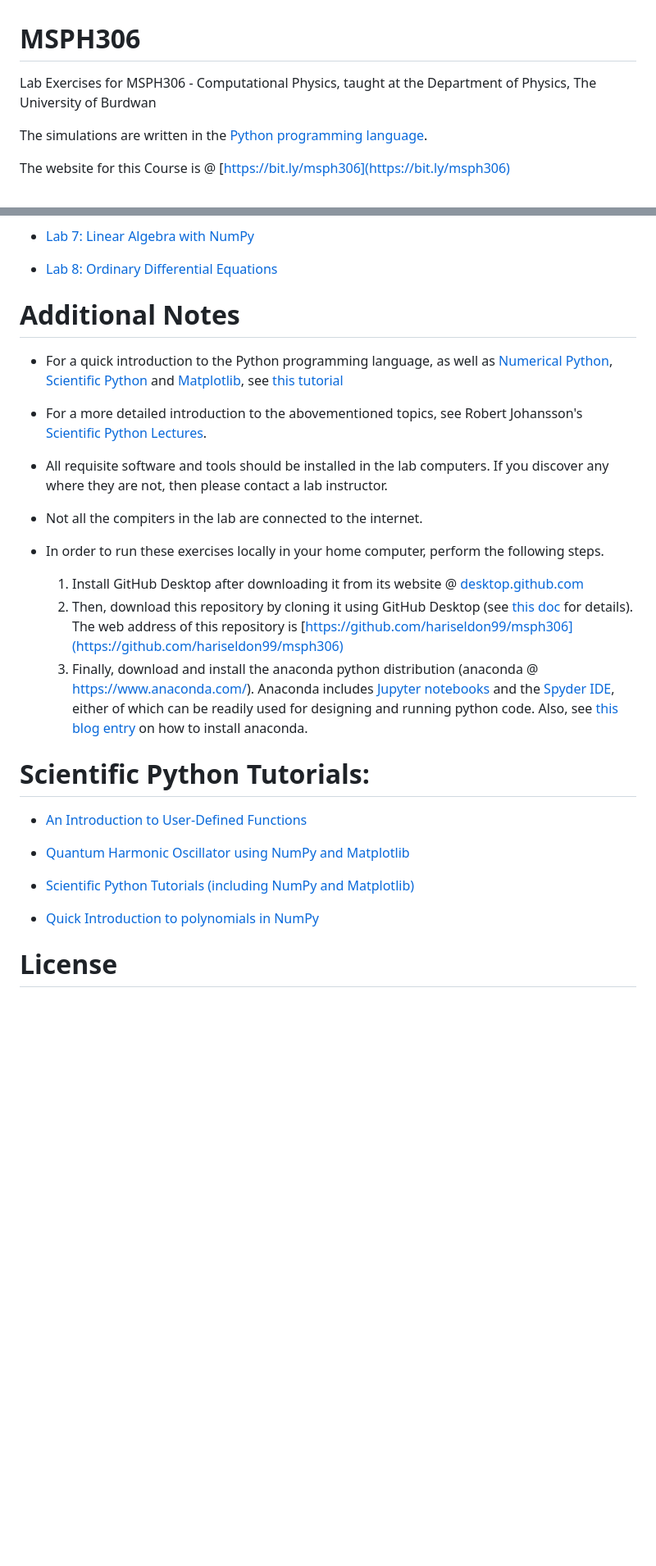
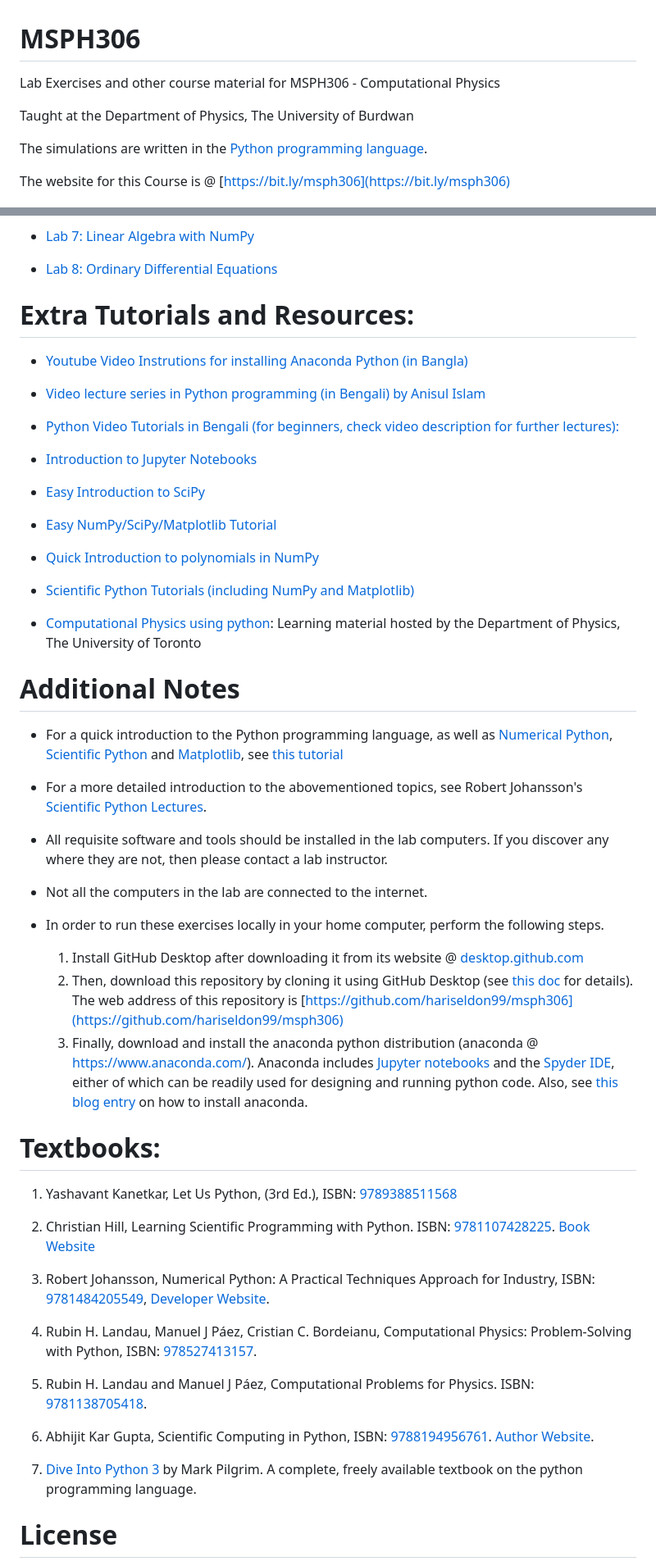
Before and after one commit to hariseldon99/msph306, a Markdown page: README.md, 2 parts joined by grey strips. Shown: that part at 82% size. GitHub-like rendering; blank space fills up the shorter version.

```diff
--- a/README.md
+++ b/README.md
@@ -1,7 +1,9 @@
 MSPH306
 ============================================
 
-Lab Exercises for MSPH306 - Computational Physics, taught at the Department of Physics, The University of Burdwan
+Lab Exercises and other course material for MSPH306 - Computational Physics
+
+Taught at the Department of Physics, The University of Burdwan
 
 The simulations are written in the [Python programming language](https://www.python.org/about/gettingstarted/).
 
@@ -30,6 +32,26 @@ Use the following links:
 * [Lab 8: Ordinary Differential Equations](Lab08.ipynb)
 
 
+Extra Tutorials and Resources:
+=========================
+* [Youtube Video Instrutions for installing Anaconda Python (in Bangla)](https://youtu.be/j64xgNo89qk?si=cWEP9jbwtV-Mqfl_)
+
+* [Video lecture series in Python programming (in Bengali) by Anisul Islam](https://youtube.com/playlist?list=PLgH5QX0i9K3rz5XqMsTk41_j15_6682BN&si=YBvUFREeO5vJpmj_)
+
+* [Python Video Tutorials in Bengali (for beginners, check video description for further lectures):](https://youtu.be/j64xgNo89qk)
+
+* [Introduction to Jupyter Notebooks](https://www.dataquest.io/blog/jupyter-notebook-tutorial/)
+
+* [Easy Introduction to SciPy](https://www.tutorialspoint.com/scipy/index.htm)
+
+* [Easy NumPy/SciPy/Matplotlib Tutorial](https://cs231n.github.io/python-numpy-tutorial/)
+
+* [Quick Introduction to polynomials in NumPy](https://kitchingroup.cheme.cmu.edu/blog/2013/01/22/Polynomials-in-python/)
+
+* [Scientific Python Tutorials (including NumPy and Matplotlib)](https://github.com/hariseldon99/scientific-python-lectures)
+
+* [Computational Physics using python](https://computation.physics.utoronto.ca/): Learning material hosted by the Department of Physics, The University of Toronto
+
 
 Additional Notes
 =========================
@@ -40,7 +62,7 @@ Additional Notes
 
 * All requisite software and tools should be installed in the lab computers. If you discover any where they are not, then please contact a lab instructor.
 
-* Not all the compiters in the lab are connected to the internet.
+* Not all the computers in the lab are connected to the internet.
 
 * In order to run these exercises locally in your home computer, perform the following steps.
 
@@ -49,16 +71,23 @@ Additional Notes
   3. Finally, download and install the anaconda python distribution (anaconda @ https://www.anaconda.com/). Anaconda includes [Jupyter notebooks](https://jupyter.org/) and the [Spyder IDE](https://www.spyder-ide.org/), either of which can be readily used for designing and running python code. Also, see [this blog entry](https://fangohr.github.io/blog/installation-of-python-spyder-numpy-sympy-scipy-pytest-matplotlib-via-anaconda.html) on how to install anaconda.
 
 
-Scientific Python Tutorials:
+Textbooks:
 =========================
+1. Yashavant Kanetkar, Let Us Python, (3rd Ed.), ISBN: [9789388511568](https://www.amazon.in/Let-Us-Python-Future-Embrace-dp-9391392253/dp/9391392253/)
 
-* [An Introduction to User-Defined Functions](User_Def_Functions.ipynb)
+2. Christian Hill, Learning Scientific Programming with Python. ISBN: [9781107428225](https://www.amazon.in/Learning-Scientific-Programming-Python-Christian/dp/110742822X/). [Book Website](https://scipython.com/)
 
-* [Quantum Harmonic Oscillator using NumPy and Matplotlib](quantum_HO.ipynb)
+3. Robert Johansson, Numerical Python: A Practical Techniques Approach for Industry, ISBN: [9781484205549](https://link.springer.com/book/9798868804120), [Developer Website](https://jrjohansson.github.io/numericalpython.html).
 
-* [Scientific Python Tutorials (including NumPy and Matplotlib)](https://github.com/hariseldon99/scientific-python-lectures)
+4. Rubin H. Landau, Manuel J Páez, Cristian C. Bordeianu, Computational Physics: Problem-Solving with Python, ISBN: [978527413157](https://sites.science.oregonstate.edu/~landaur/Books/CPbook/index.html).
 
-* [Quick Introduction to polynomials in NumPy](https://kitchingroup.cheme.cmu.edu/blog/2013/01/22/Polynomials-in-python/)
+5. Rubin H. Landau and Manuel J Páez, Computational Problems for Physics. ISBN: [9781138705418](https://www.routledge.com/Computational-Problems-for-Physics-With-Guided-Solutions-Using-Python/Landau-Paez/p/book/9781138705418).
+
+6. Abhijit Kar Gupta, Scientific Computing in Python, ISBN: [9788194956761](https://www.amazon.in/PYTHON-ABHIJIT-KAR-GUPTA/dp/8194956765/). [Author Website](https://panskurabanamalicollege.org/physics-profile/PHYSICS-ABHIJIT-KAR-GUPTA.pdf).
+
+7. [Dive Into Python 3](https://diveintopython3.problemsolving.io/) by Mark Pilgrim. A complete, freely available textbook on the python programming language.
+
+
 
 License
 =======
```
